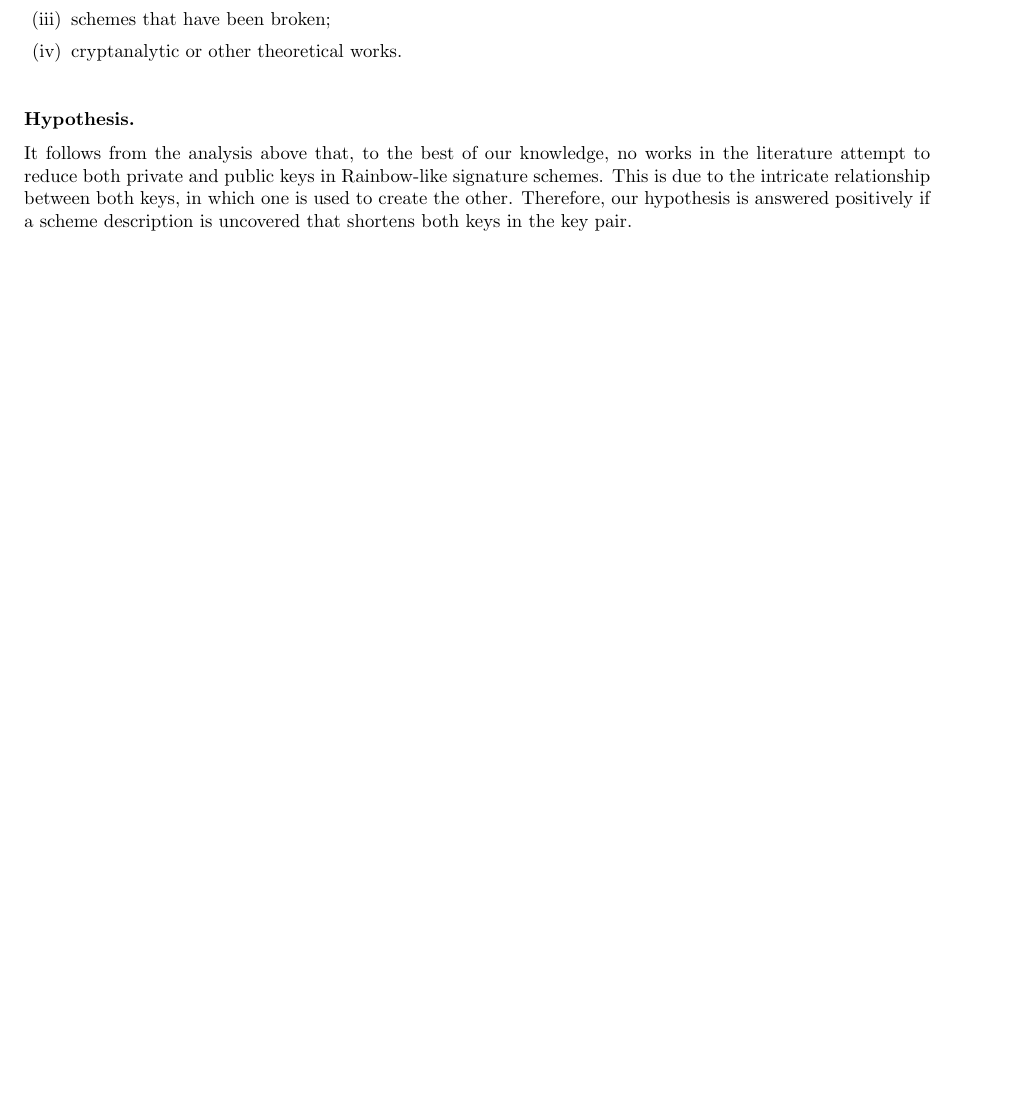
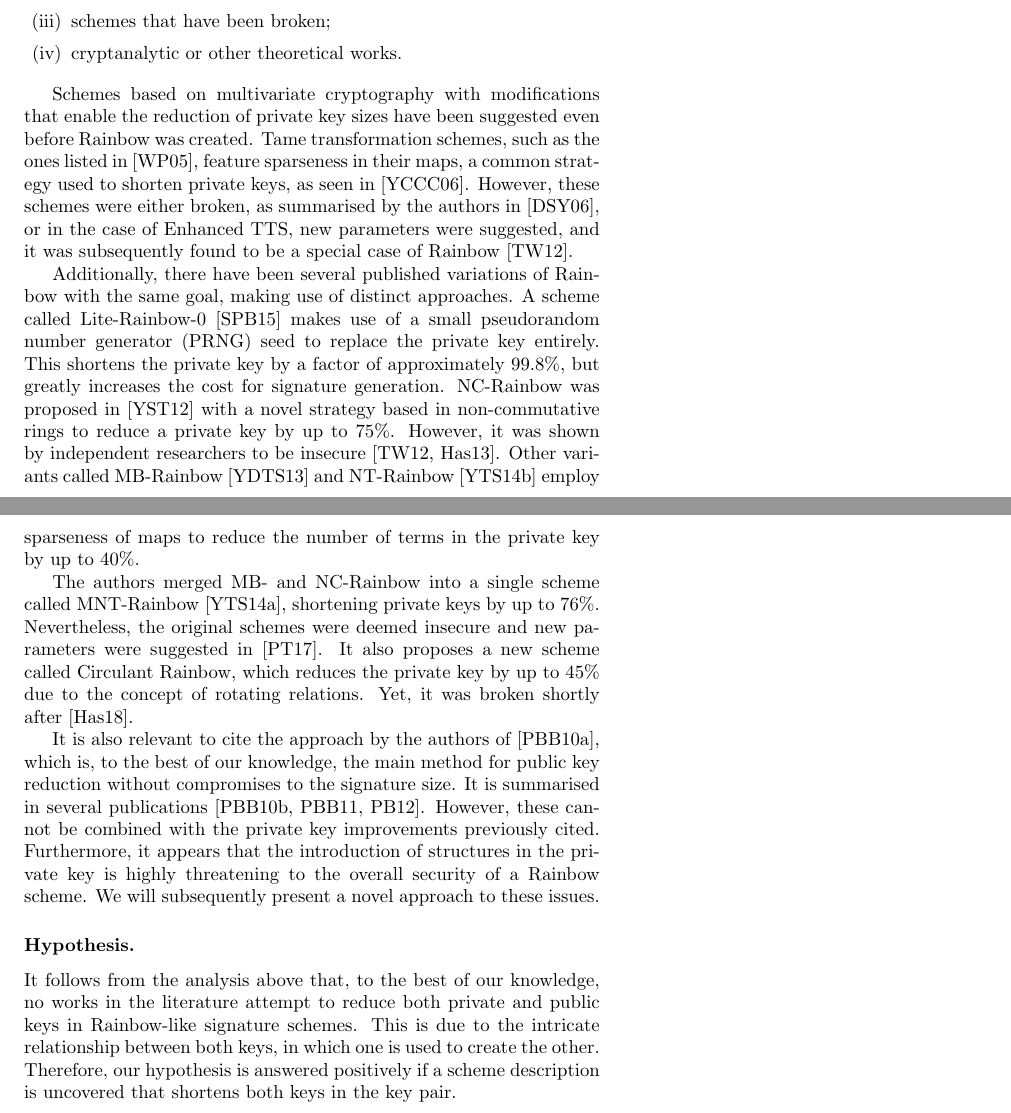
Before and after one commit to zambonin/msc, a LaTeX thesis (main.tex): part of page 7 of 15 before the commit and two parts of pages 6 and 8 of 15 after it, the two joined at a grey line, cut so that both start at the same text, the shorter picture padded with empty space. Compiled offline with pdfLaTeX.

Commit message:
overleaf_to_git: update main.tex from r1376 to r1392

```diff
--- a/main.tex
+++ b/main.tex
@@ -1,6 +1,6 @@
-\documentclass[openright, landscape]{report}
+\documentclass[openright]{report}
 \usepackage[utf8]{inputenc}
-\usepackage{chronosys, enumitem, booktabs}
+\usepackage{chronosys, enumitem, rotating}
 \usepackage[a5paper,inner=2.5cm,outer=1.5cm,top=2.0cm,bottom=1.5cm,head=0.7cm,foot=0.7cm]{geometry}
 
 \title{Handling Vinegar Variables to Shorten Rainbow Key Pairs}
@@ -139,7 +138,50 @@ Figure~\ref{fig:2} gives a timeline of such works, to the best of our knowledge,
     \chronosp[markdepth=5pt]{10/2018}{\cite{Hashimoto:201810:misc}~\ref{enum:iv}}
   \end{chronology}
 \caption{Timeline of works related to reduction of key sizes in Rainbow.}\label{fig:2}
-\end{figure}
+\end{sidewaysfigure}
+
+Schemes based on multivariate cryptography with modifications that enable the
+reduction of private key sizes have been suggested even before Rainbow was
+created. Tame transformation schemes, such as the ones listed
+in~\cite{Wolf:200503:misc}, feature sparseness in their maps, a common
+strategy used to shorten private keys, as seen in~\cite{Yang:200604:inproc}.
+However, these schemes were either broken, as summarised by the authors
+in~\cite{Ding:200604:article}, or in the case of Enhanced TTS, new parameters
+were suggested, and it was subsequently found to be a special case of
+Rainbow~\cite{Thomae:201207:inproc}.
+
+Additionally, there have been several published variations of Rainbow with the
+same goal, making use of distinct approaches. A scheme called
+Lite-Rainbow-0~\cite{Shim:201512:inproc} makes use of a small pseudorandom
+number generator (PRNG) seed to replace the private key entirely. This shortens
+the private key by a factor of approximately $99.8\%$, but greatly increases
+the cost for signature generation.  NC-Rainbow was proposed
+in~\cite{Yasuda:201202:inproc} with a novel strategy based in non-commutative
+rings to reduce a private key by up to $75\%$. However, it was shown by
+independent researchers to be
+insecure~\cite{Thomae:201207:inproc,Hashimoto:201302:inproc}. Other variants
+called MB-Rainbow~\cite{Yasuda:201305:inproc} and
+NT-Rainbow~\cite{Yasuda:201404:inproc} employ sparseness of maps to reduce the
+number of terms in the private key by up to $40\%$.
+
+The authors merged MB- and NC-Rainbow into a single scheme called
+MNT-Rainbow~\cite{Yasuda:201409:article}, shortening private keys by up to
+$76\%$. Nevertheless, the original schemes were deemed insecure and new
+parameters were suggested in~\cite{Peng:201706:article}. It also proposes a new
+scheme called Circulant Rainbow, which reduces the private key by up to $45\%$
+due to the concept of rotating relations. Yet, it was broken shortly
+after~\cite{Hashimoto:201810:misc}.
+
+It is also relevant to cite the approach by the authors
+of~\cite{Petzoldt:201006:inproc}, which is, to the best of our knowledge, the
+main method for public key reduction without compromises to the signature size.
+It is summarised in several
+publications~\cite{Petzoldt:201012:inproc,Petzoldt:201103:inproc,Petzoldt:201211:inproc}.
+However, these cannot be combined with the private key improvements previously
+cited. Furthermore, it appears that the introduction of structures in the
+private key is highly threatening to the overall security of a Rainbow scheme.
+We will subsequently present a novel approach to these issues.
+
 
 % TODO discussion on related works
 
```
Also changed, not shown: main.tex (23 more changed lines).
